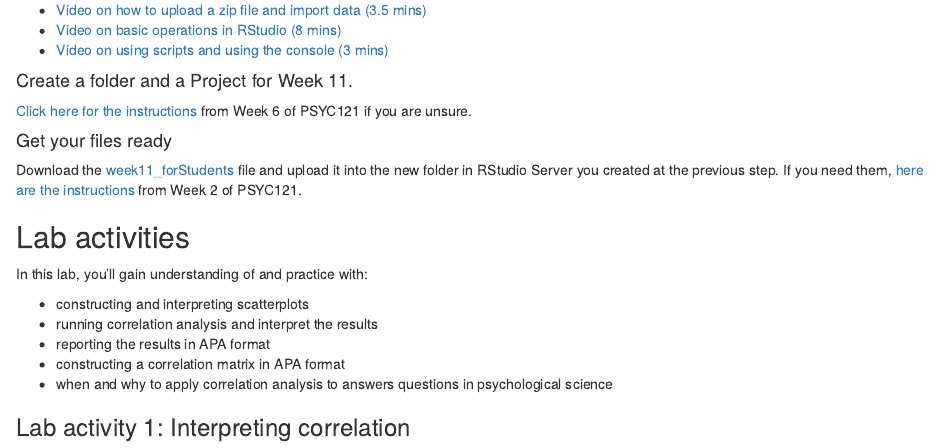
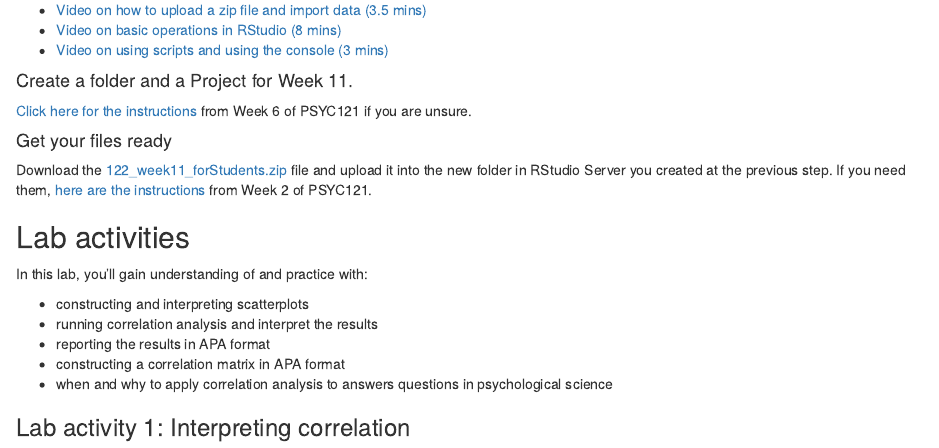
Before and after one commit to mg78/lu_psyc122, an R Markdown document (02-week11.Rmd): the page in a window 1100 px wide, from 1330 px down. Rendered offline with R 4.5, knitr and Pandoc, with nearby package versions.

Commit message:
Amended folder name

```diff
--- a/02-week11.Rmd
+++ b/02-week11.Rmd
@@ -71,7 +71,7 @@ You might want to re-watch some of the videos John and Tom provided in PSYC121:
 [Click here for the instructions](https://tombeesley.github.io/PSYC121_2021-22/week-6-visualising-data-and-binomial-tests.html#creating_project) from Week 6 of PSYC121 if you are unsure.
 
 #### Get your files ready
-Download the [week11_forStudents](files/week11/week11_forStudents) file and upload it into the new folder in RStudio Server you created at the previous step. If you need them, [here are the instructions](https://tombeesley.github.io/PSYC121_2021-22/week-2-descriptive-statistics-in-r-studio.html#uploading_zip) from Week 2 of PSYC121.
+Download the [122_week11_forStudents.zip](files/week11/122_week11_forStudents.zip) file and upload it into the new folder in RStudio Server you created at the previous step. If you need them, [here are the instructions](https://tombeesley.github.io/PSYC121_2021-22/week-2-descriptive-statistics-in-r-studio.html#uploading_zip) from Week 2 of PSYC121.
 
 ## Lab activities
 In this lab, you’ll gain understanding of and practice with:
```
Also changed, not shown: 2 other files.
